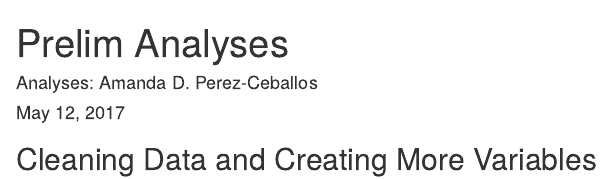
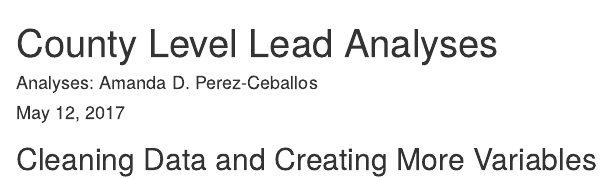
Before and after one commit to adperez/leadproject, an R Markdown document (County_Lead_Analyses_ADPC.rmd): the page in a window 1100 px wide, from its top. Rendered offline with R 4.5, knitr and Pandoc, with nearby package versions; some code elsewhere in the file could not run offline.

Commit message:
Changing Markdown File Title

```diff
--- a/County_Lead_Analyses_ADPC.rmd
+++ b/County_Lead_Analyses_ADPC.rmd
@@ -1,5 +1,5 @@
 ---
-title: "Prelim Analyses"
+title: "County Level Lead Analyses"
 author: 'Analyses: Amanda D. Perez-Ceballos'
 date: "May 12, 2017"
 output: html_document
```
